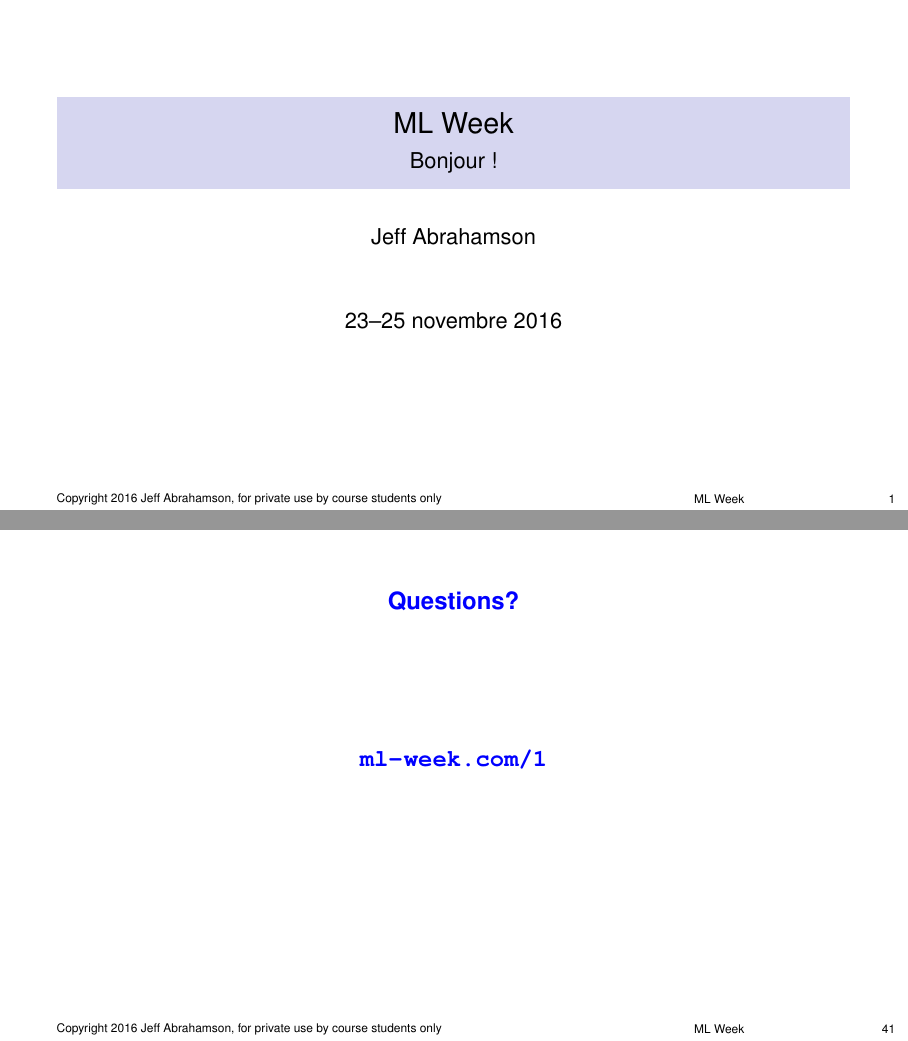
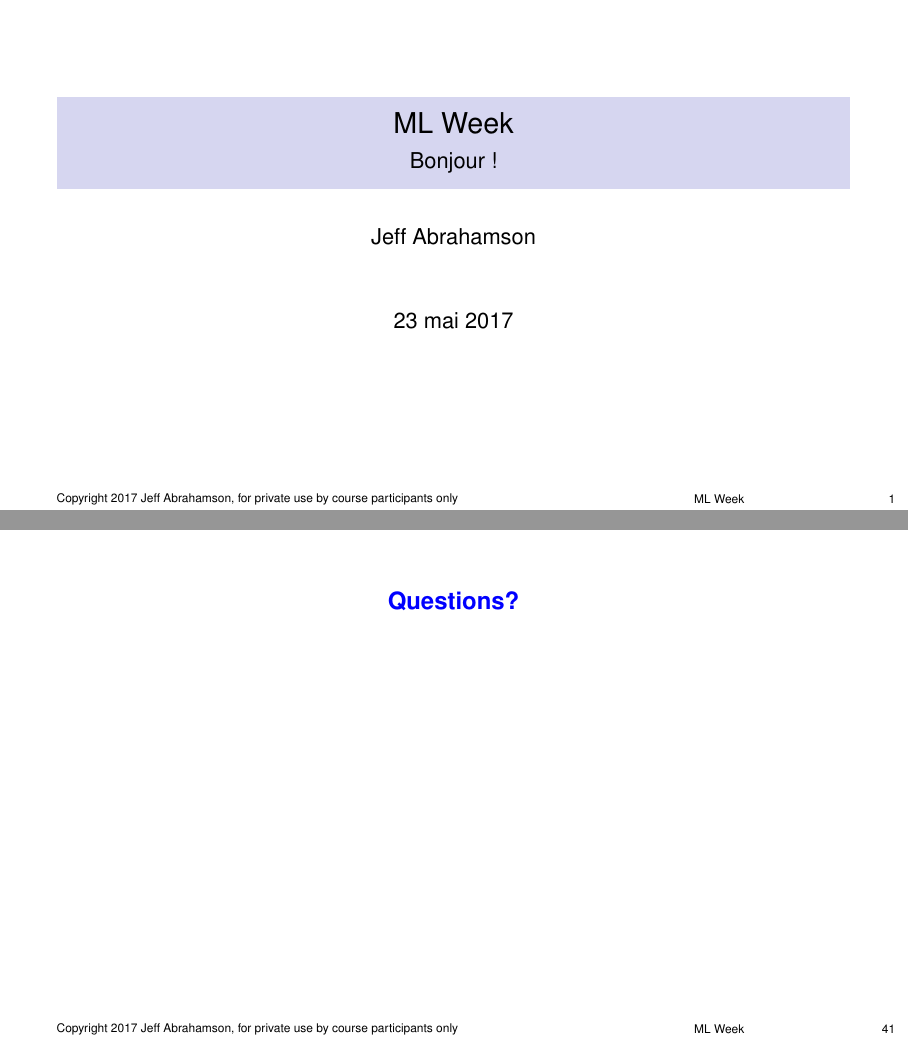
Before and after one commit to JeffAbrahamson/MLWeek, LaTeX slides (theory/promotion/talk.tex, which reads talk-header.tex): pages 1 and 41 of 41, joined at a grey line. Compiled offline with pdfLaTeX.

Commit message:
Update ML Week promo talk

```diff
--- a/talk-header.tex
+++ b/talk-header.tex
@@ -10,7 +10,7 @@
 }
 
 \author[Abrahamson] {Jeff Abrahamson}
-\date{23--25 novembre 2016}
+\date{23 mai 2017}
 %\institute{}
 
 %\setbeamertemplate{footline}[text line]{%
@@ -18,7 +18,7 @@
 \setbeamertemplate{footline}[text line]{%
   \parbox{0.8\linewidth}{
     %\vspace*{-8pt}\insertshorttitle~(\insertshortauthor)
-    \vspace*{-8pt}Copyright 2016 Jeff Abrahamson, for private use by course students only
+    \vspace*{-8pt}Copyright 2017 Jeff Abrahamson, for private use by course participants only
   }
   \hfill%
   \parbox{.1\linewidth}{\vspace*{-8pt}{ML Week}}
--- a/theory/promotion/talk.tex
+++ b/theory/promotion/talk.tex
@@ -220,7 +220,7 @@
 
 \begin{frame}
   \phrase{Questions?}
-  \vphrase{\large\url{ml-week.com/1}}
+  % \vphrase{\large\url{ml-week.com/1}}
 \end{frame}
 
 \end{document}
```
